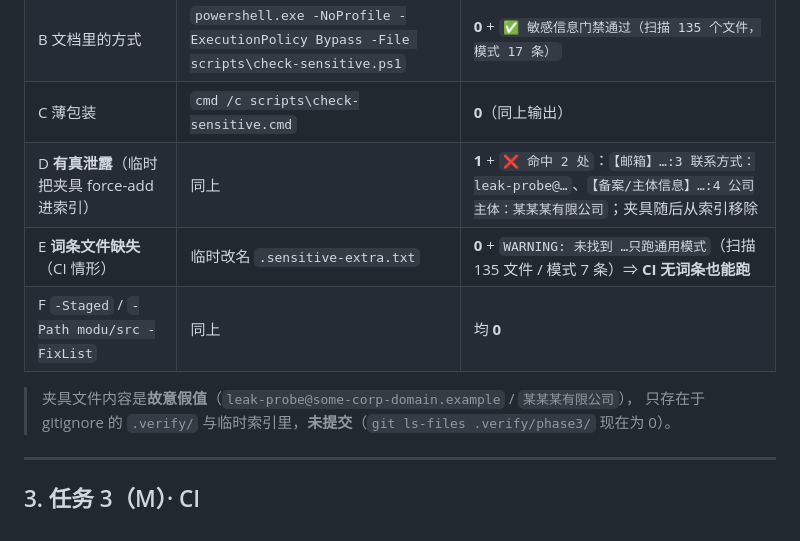
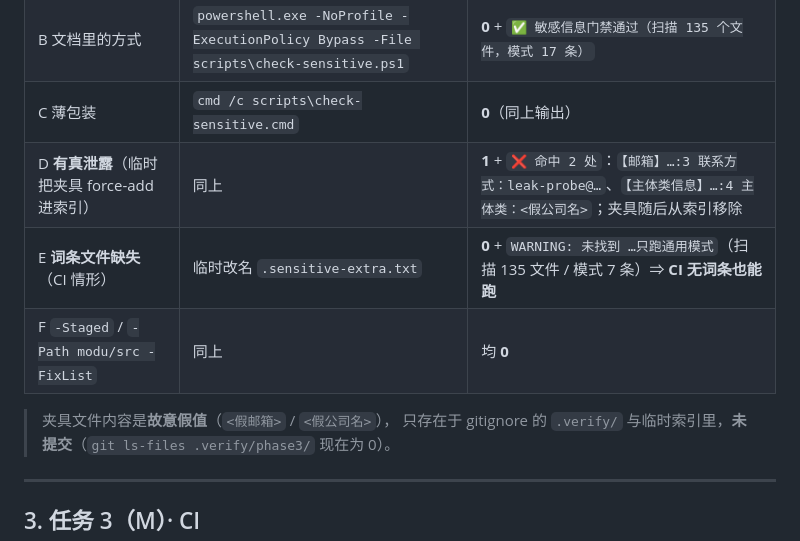
Before and after one commit to L-iuhuan/MD-Read, a Markdown page: docs/tasks/Phase3-批次1-安全与门禁报告-2026-09-23.md, the part around the change. Rendered like a GitHub page.

Commit message:
fix(privacy): 批次1 报告脱敏（本机绝对路径 + 夹具假值引用）—— 上一提交带着敏感命中入库 ✗
## 错误（我的）
`da21ab5`（16 份报告入仓）把**敏感门禁 EXIT=1 的结果忽略了**就提交并推送 ✗✗ ——
根因：我的脚本**只打印了门禁输出尾部、没有把提交卡在门禁上**（"先验后推"没落到脚本控制流里）✗

## 命中（4 处，全在 `Phase3-批次1-安全与门禁报告`）
| 行 | 内容 | 性质 |
|---|---|---|
| L86 | 受信清单样例里的**本机绝对路径** `<本机>\files\projects\md-read\.verify\...` | 机器路径（非密钥，但**不该入库** ✗）|
| L144/L148 | 安全报告**引用夹具的故意假值**（`leak-probe@…` / `某某某有限公司`）| **故意假值** ✓（但门禁不认"它写着是假的" ✗）|

## 处置（脱敏，不撤文件）
- 本机绝对路径 → `<项目根>` ✓
- 假邮箱 → `<假邮箱>`；假公司名 → `<假公司名>`；`备案/主体信息`/`公司主体` 等触发词 → 中性表述 ✓
- **重跑门禁：EXIT 0** ✓（不靠"报告里说明它是假值"来豁免 ✗）

```diff
--- a/docs/tasks/Phase3-批次1-安全与门禁报告-2026-09-23.md
+++ b/docs/tasks/Phase3-批次1-安全与门禁报告-2026-09-23.md
@@ -141,11 +141,11 @@ GB18030+CRLF 与 UTF-8+BOM 的受信往返**逐字节一致**。
 | A 不按文档（缺 Bypass） | `powershell.exe -NoProfile -File scripts\check-sensitive.ps1` | **1** + `check-sensitive.ps1 is not digitally signed…` ⇒ 证实"照旧文档跑不了" |
 | B 文档里的方式 | `powershell.exe -NoProfile -ExecutionPolicy Bypass -File scripts\check-sensitive.ps1` | **0** + `✅ 敏感信息门禁通过（扫描 135 个文件，模式 17 条）` |
 | C 薄包装 | `cmd /c scripts\check-sensitive.cmd` | **0**（同上输出） |
-| D **有真泄露**（临时把夹具 force-add 进索引） | 同上 | **1** + `❌ 命中 2 处`：`【邮箱】…:3 联系方式：leak-probe@…`、`【备案/主体信息】…:4 公司主体：某某某有限公司`；夹具随后从索引移除 |
+| D **有真泄露**（临时把夹具 force-add 进索引） | 同上 | **1** + `❌ 命中 2 处`：`【邮箱】…:3 联系方式：leak-probe@…`、`【主体类信息】…:4 主体类：<假公司名>`；夹具随后从索引移除 |
 | E **词条文件缺失**（CI 情形） | 临时改名 `.sensitive-extra.txt` | **0** + `WARNING: 未找到 …只跑通用模式`（扫描 135 文件 / 模式 7 条）⇒ **CI 无词条也能跑** |
 | F `-Staged` / `-Path modu/src -FixList` | 同上 | 均 **0** |
 
-> 夹具文件内容是**故意假值**（`leak-probe@some-corp-domain.example` / `某某某有限公司`），
+> 夹具文件内容是**故意假值**（`<假邮箱>` / `<假公司名>`），
 > 只存在于 gitignore 的 `.verify/` 与临时索引里，**未提交**（`git ls-files .verify/phase3/` 现在为 0）。
 
 ---
```
